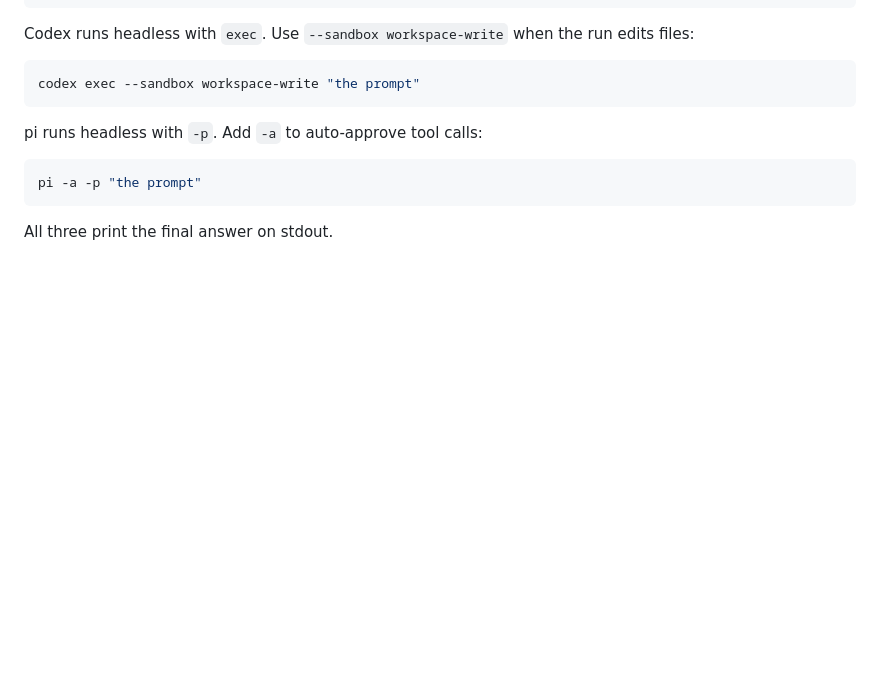
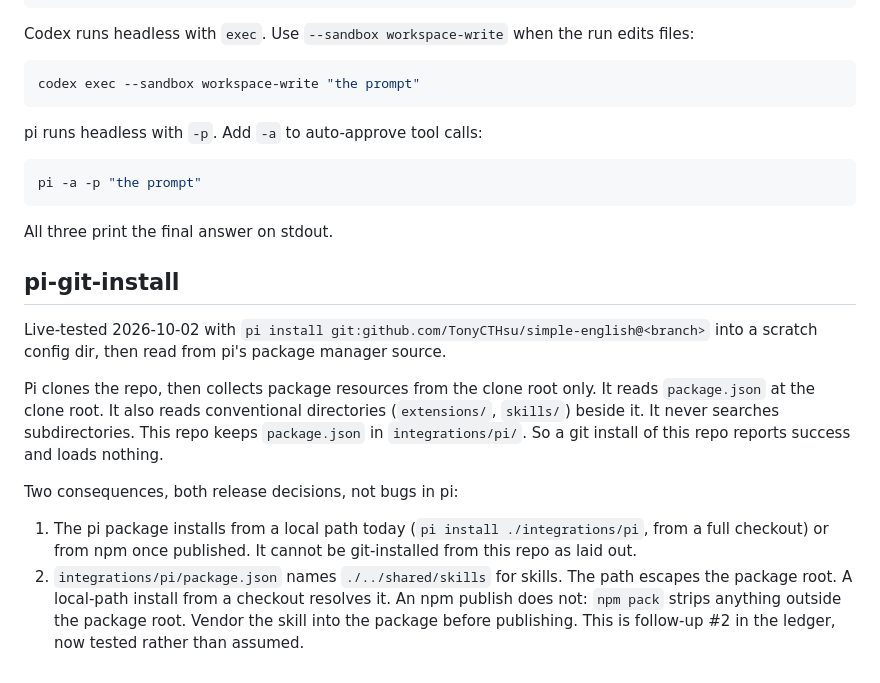
Before and after one commit to TonyCTHsu/simple-english, a Markdown page: integrations/verification.md, the part around the change. GitHub-like rendering; blank space fills up the shorter version.

Commit message:
Answer the pi install question in the verification notes

````diff
--- a/integrations/verification.md
+++ b/integrations/verification.md
@@ -160,3 +160,28 @@ pi -a -p "the prompt"
 ```
 
 All three print the final answer on stdout.
+
+## pi-git-install
+
+Live-tested 2026-10-02 with `pi install git:github.com/TonyCTHsu/simple-english@<branch>`
+into a scratch config dir, then read from pi's package manager source.
+
+Pi clones the repo, then collects package resources from the clone
+root only. It reads `package.json` at the clone root. It also reads
+conventional directories (`extensions/`, `skills/`) beside it. It
+never searches subdirectories. This repo keeps `package.json` in
+`integrations/pi/`. So a git install of this repo reports success and
+loads nothing.
+
+Two consequences, both release decisions, not bugs in pi:
+
+1. The pi package installs from a local path today
+   (`pi install ./integrations/pi`, from a full checkout) or from npm
+   once published. It cannot be git-installed from this repo as laid
+   out.
+2. `integrations/pi/package.json` names `./../shared/skills` for skills.
+   The path escapes the package root. A local-path install from a
+   checkout resolves it. An npm publish does not: `npm pack` strips
+   anything outside the package root. Vendor the skill into the package
+   before publishing. This is follow-up #2 in the ledger, now tested
+   rather than assumed.
````
